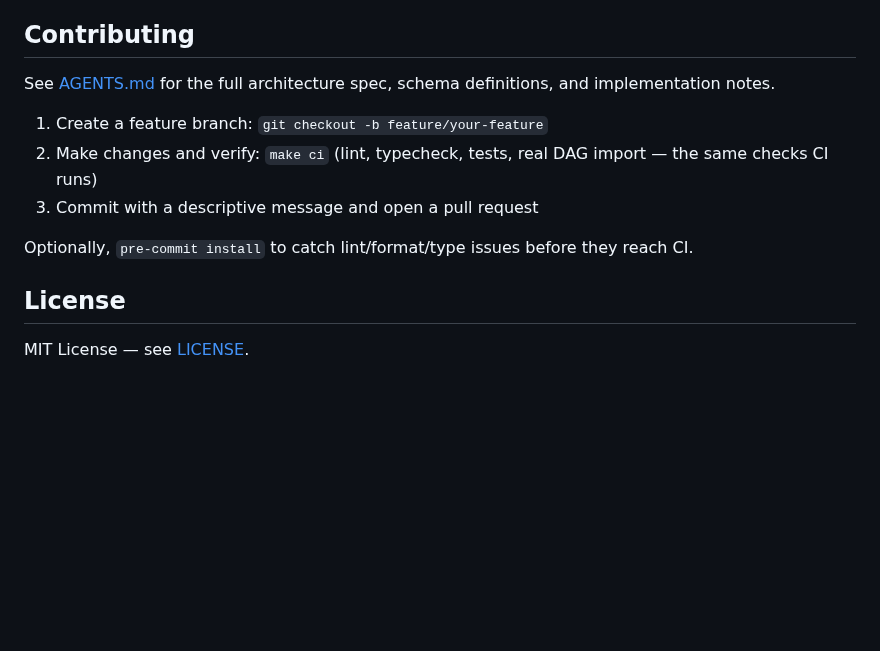
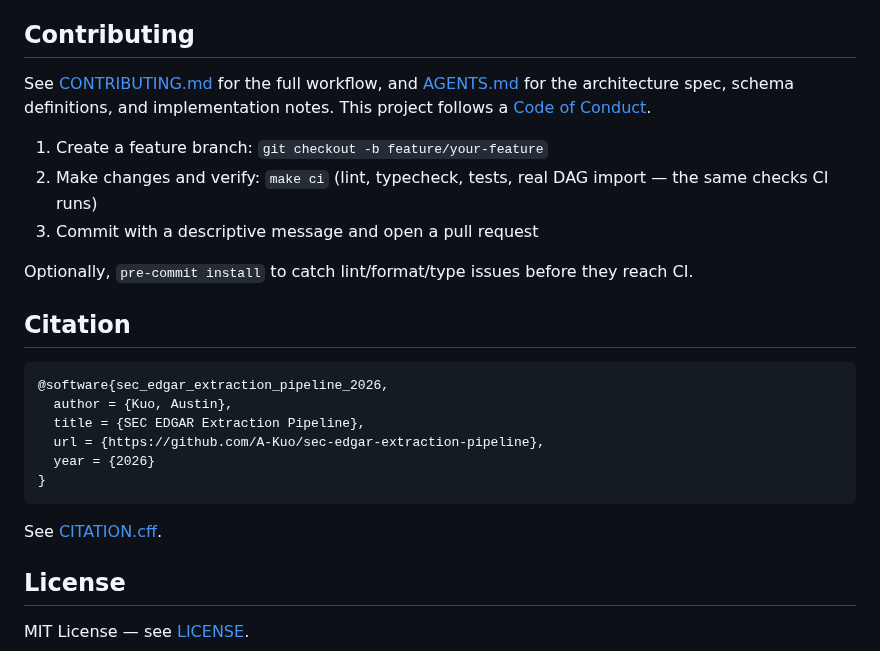
Before and after one commit to A-Kuo/sec-edgar-extraction-pipeline, a Markdown page: README.md, the part around one of its changes. Drawn GitHub-style; blank space fills up the shorter version.

````diff
--- a/README.md
+++ b/README.md
@@ -272,13 +318,26 @@ The bullets below state conclusions. [`docs/DECISION_LOG.md`](docs/DECISION_LOG.
 
 ## Contributing
 
-See [AGENTS.md](AGENTS.md) for the full architecture spec, schema definitions, and implementation notes.
+See [CONTRIBUTING.md](CONTRIBUTING.md) for the full workflow, and [AGENTS.md](AGENTS.md) for the architecture spec, schema definitions, and implementation notes. This project follows a [Code of Conduct](CODE_OF_CONDUCT.md).
 
 1. Create a feature branch: `git checkout -b feature/your-feature`
 2. Make changes and verify: `make ci` (lint, typecheck, tests, real DAG import — the same checks CI runs)
 3. Commit with a descriptive message and open a pull request
 
 Optionally, `pre-commit install` to catch lint/format/type issues before they reach CI.
+
+## Citation
+
+```bibtex
+@software{sec_edgar_extraction_pipeline_2026,
+  author = {Kuo, Austin},
+  title = {SEC EDGAR Extraction Pipeline},
+  url = {https://github.com/A-Kuo/sec-edgar-extraction-pipeline},
+  year = {2026}
+}
+```
+
+See [CITATION.cff](CITATION.cff).
 
 ## License
 
````
Also changed, not shown: other parts of README.md (+47 -1 lines), CODE_OF_CONDUCT.md (added, +38 -0 lines), CONTRIBUTING.md (added, +92 -0 lines), docs/images/audit_endpoint_response.png (added), docs/images/dag_graph.png (added), docs/images/swagger_overview.png (added), 1 other file.
